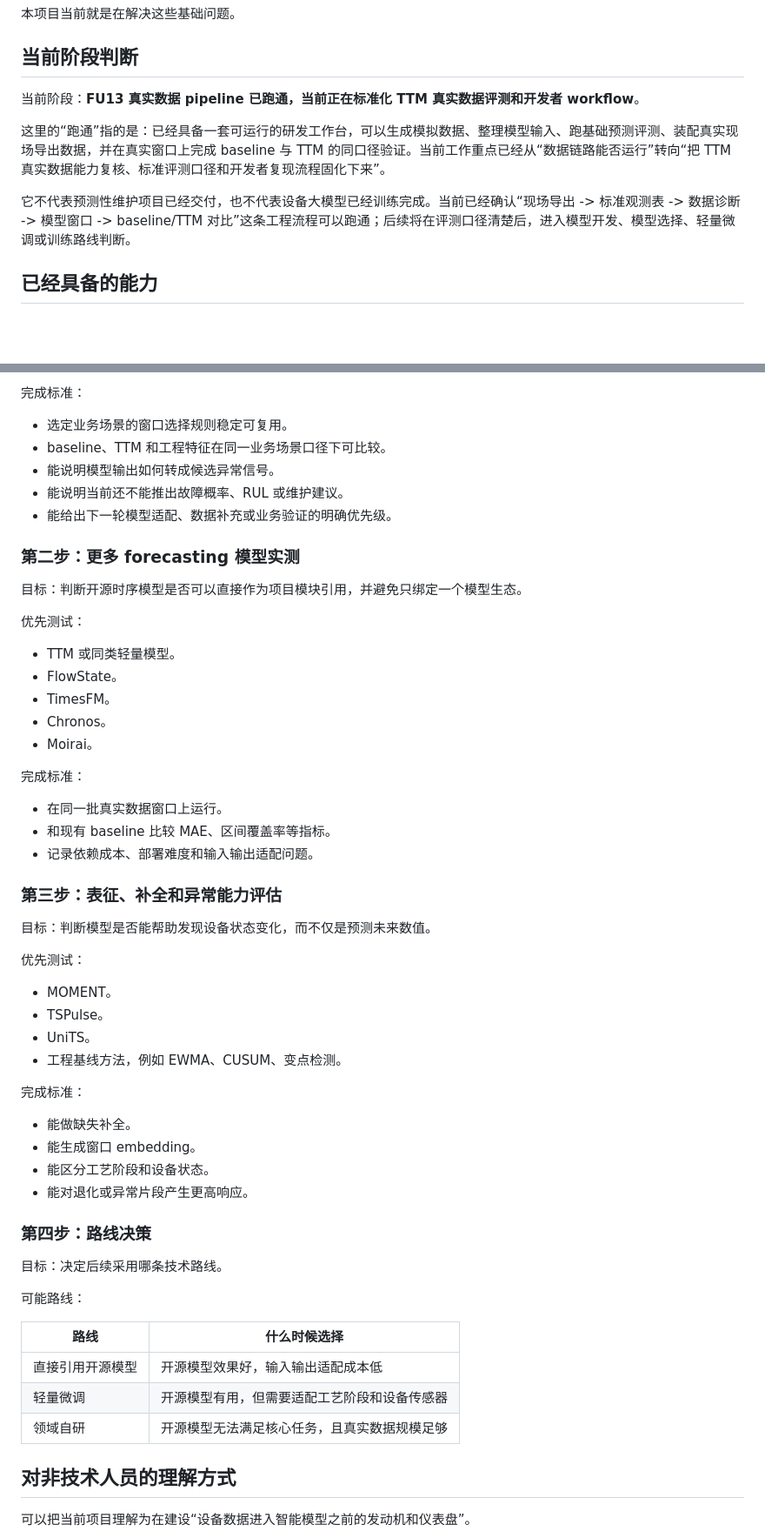
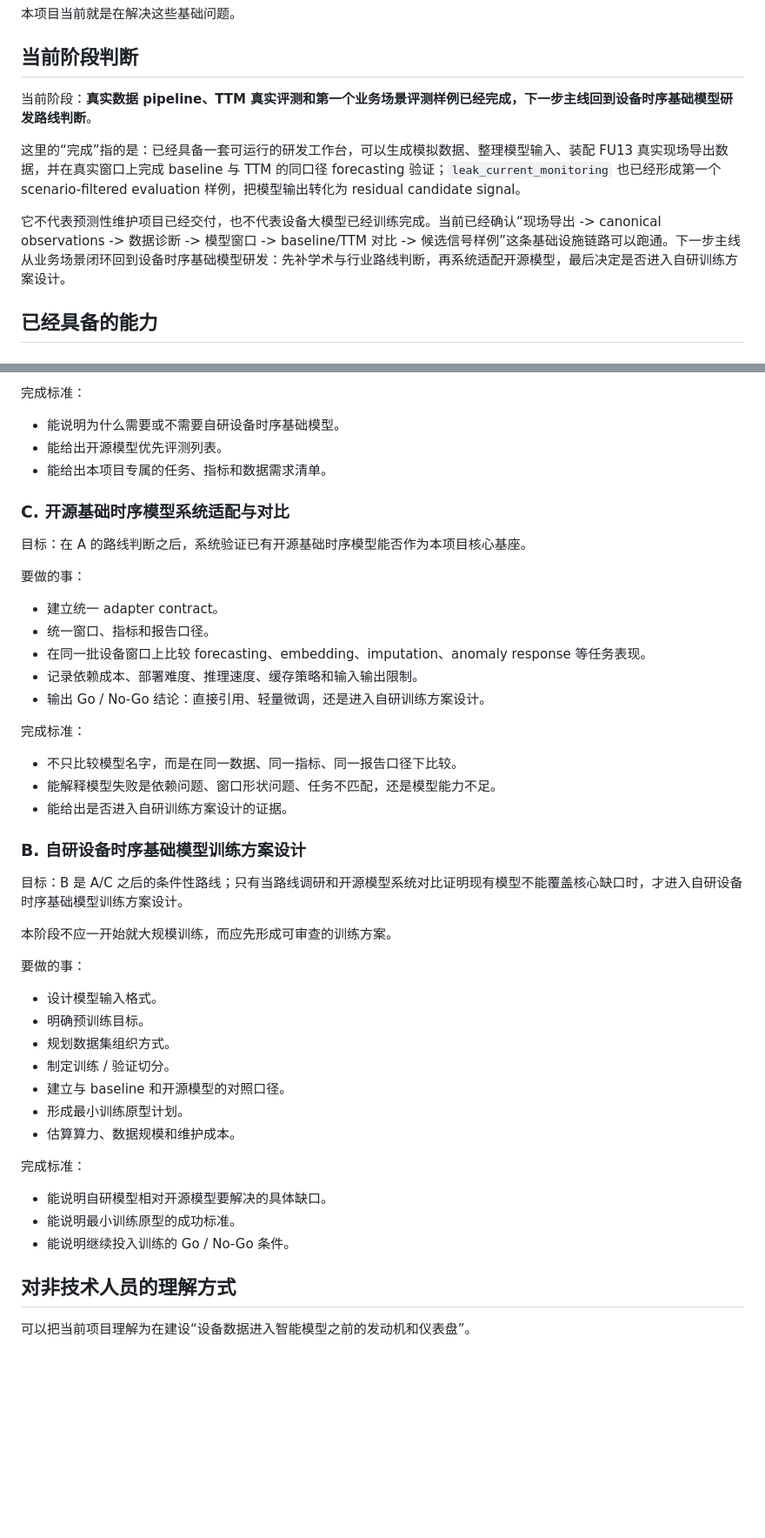
Before and after one commit to LloydS827/B08-TSModel, a Markdown page: details.md, 2 parts joined by grey strips. Shown at 87% size. Rendered like a GitHub page; blank space fills up the shorter version.

```diff
--- a/details.md
+++ b/details.md
@@ -36,11 +36,11 @@ FU13 是本课题当前选定的第一台示例设备编号，指一台真空速
 
 ## 当前阶段判断
 
-当前阶段：**FU13 真实数据 pipeline 已跑通，当前正在标准化 TTM 真实数据评测和开发者 workflow**。
+当前阶段：**真实数据 pipeline、TTM 真实评测和第一个业务场景评测样例已经完成，下一步主线回到设备时序基础模型研发路线判断**。
 
-这里的“跑通”指的是：已经具备一套可运行的研发工作台，可以生成模拟数据、整理模型输入、跑基础预测评测、装配真实现场导出数据，并在真实窗口上完成 baseline 与 TTM 的同口径验证。当前工作重点已经从“数据链路能否运行”转向“把 TTM 真实数据能力复核、标准评测口径和开发者复现流程固化下来”。
+这里的“完成”指的是：已经具备一套可运行的研发工作台，可以生成模拟数据、整理模型输入、装配 FU13 真实现场导出数据，并在真实窗口上完成 baseline 与 TTM 的同口径 forecasting 验证；`leak_current_monitoring` 也已经形成第一个 scenario-filtered evaluation 样例，把模型输出转化为 residual candidate signal。
 
-它不代表预测性维护项目已经交付，也不代表设备大模型已经训练完成。当前已经确认“现场导出 -> 标准观测表 -> 数据诊断 -> 模型窗口 -> baseline/TTM 对比”这条工程流程可以跑通；后续将在评测口径清楚后，进入模型开发、模型选择、轻量微调或训练路线判断。
+它不代表预测性维护项目已经交付，也不代表设备大模型已经训练完成。当前已经确认“现场导出 -> canonical observations -> 数据诊断 -> 模型窗口 -> baseline/TTM 对比 -> 候选信号样例”这条基础设施链路可以跑通。下一步主线从业务场景闭环回到设备时序基础模型研发：先补学术与行业路线判断，再系统适配开源模型，最后决定是否进入自研训练方案设计。
 
 ## 已经具备的能力
 
@@ -207,59 +218,49 @@ forecasting 实验命令现在可以显式选择 `baseline` 或 `ttm`。默认
 
 完成标准：
 
-- 选定业务场景的窗口选择规则稳定可复用。
-- baseline、TTM 和工程特征在同一业务场景口径下可比较。
-- 能说明模型输出如何转成候选异常信号。
-- 能说明当前还不能推出故障概率、RUL 或维护建议。
-- 能给出下一轮模型适配、数据补充或业务验证的明确优先级。
+- 能说明为什么需要或不需要自研设备时序基础模型。
+- 能给出开源模型优先评测列表。
+- 能给出本项目专属的任务、指标和数据需求清单。
 
-### 第二步：更多 forecasting 模型实测
+### C. 开源基础时序模型系统适配与对比
 
-目标：判断开源时序模型是否可以直接作为项目模块引用，并避免只绑定一个模型生态。
+目标：在 A 的路线判断之后，系统验证已有开源基础时序模型能否作为本项目核心基座。
 
-优先测试：
+要做的事：
 
-- TTM 或同类轻量模型。
-- FlowState。
-- TimesFM。
-- Chronos。
-- Moirai。
+- 建立统一 adapter contract。
+- 统一窗口、指标和报告口径。
+- 在同一批设备窗口上比较 forecasting、embedding、imputation、anomaly response 等任务表现。
+- 记录依赖成本、部署难度、推理速度、缓存策略和输入输出限制。
+- 输出 Go / No-Go 结论：直接引用、轻量微调，还是进入自研训练方案设计。
 
 完成标准：
 
-- 在同一批真实数据窗口上运行。
-- 和现有 baseline 比较 MAE、区间覆盖率等指标。
-- 记录依赖成本、部署难度和输入输出适配问题。
+- 不只比较模型名字，而是在同一数据、同一指标、同一报告口径下比较。
+- 能解释模型失败是依赖问题、窗口形状问题、任务不匹配，还是模型能力不足。
+- 能给出是否进入自研训练方案设计的证据。
 
-### 第三步：表征、补全和异常能力评估
+### B. 自研设备时序基础模型训练方案设计
 
-目标：判断模型是否能帮助发现设备状态变化，而不仅是预测未来数值。
+目标：B 是 A/C 之后的条件性路线；只有当路线调研和开源模型系统对比证明现有模型不能覆盖核心缺口时，才进入自研设备时序基础模型训练方案设计。
 
-优先测试：
+本阶段不应一开始就大规模训练，而应先形成可审查的训练方案。
 
-- MOMENT。
-- TSPulse。
-- UniTS。
-- 工程基线方法，例如 EWMA、CUSUM、变点检测。
+要做的事：
+
+- 设计模型输入格式。
+- 明确预训练目标。
+- 规划数据集组织方式。
+- 制定训练 / 验证切分。
+- 建立与 baseline 和开源模型的对照口径。
+- 形成最小训练原型计划。
+- 估算算力、数据规模和维护成本。
 
 完成标准：
 
-- 能做缺失补全。
-- 能生成窗口 embedding。
-- 能区分工艺阶段和设备状态。
-- 能对退化或异常片段产生更高响应。
-
-### 第四步：路线决策
-
-目标：决定后续采用哪条技术路线。
-
-可能路线：
-
-| 路线 | 什么时候选择 |
-| --- | --- |
-| 直接引用开源模型 | 开源模型效果好，输入输出适配成本低 |
-| 轻量微调 | 开源模型有用，但需要适配工艺阶段和设备传感器 |
-| 领域自研 | 开源模型无法满足核心任务，且真实数据规模足够 |
+- 能说明自研模型相对开源模型要解决的具体缺口。
+- 能说明最小训练原型的成功标准。
+- 能说明继续投入训练的 Go / No-Go 条件。
 
 ## 对非技术人员的理解方式
 
```
Also changed, not shown: other parts of details.md (+42 -30 lines).
